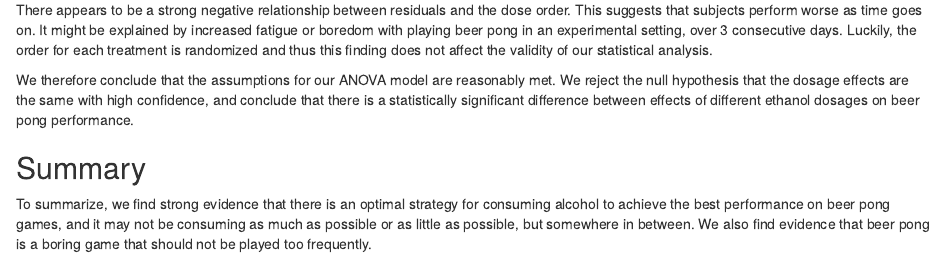
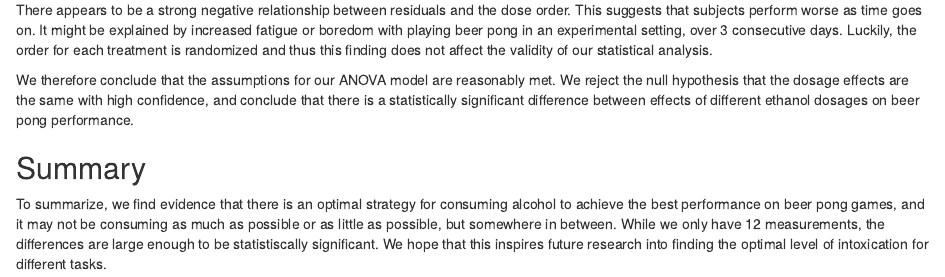
Before and after one commit to PerryXDeng/beerpong, an R Markdown document (html_notebook.Rmd): the page in a window 1100 px wide, from 5660 px down. Rendered offline with R 4.5, knitr and Pandoc, with nearby package versions.

Commit message:
more humble in my conclusion

```diff
--- a/html_notebook.Rmd
+++ b/html_notebook.Rmd
@@ -133,4 +133,4 @@ There appears to be a strong negative relationship between residuals and the dos
 We therefore conclude that the assumptions for our ANOVA model are reasonably met. We reject the null hypothesis that the dosage effects are the same with high confidence, and conclude that there is a statistically significant difference between effects of different ethanol dosages on beer pong performance.
 
 ## Summary
-To summarize, we find strong evidence that there is an optimal strategy for consuming alcohol to achieve the best performance on beer pong games, and it may not be consuming as much as possible or as little as possible, but somewhere in between. We also find evidence that beer pong is a boring game that should not be played too frequently.
+To summarize, we find evidence that there is an optimal strategy for consuming alcohol to achieve the best performance on beer pong games, and it may not be consuming as much as possible or as little as possible, but somewhere in between. While we only have 12 measurements, the differences are large enough to be statistiscally significant. We hope that this inspires future research into finding the optimal level of intoxication for different tasks.
```
Also changed, not shown: index.html.
